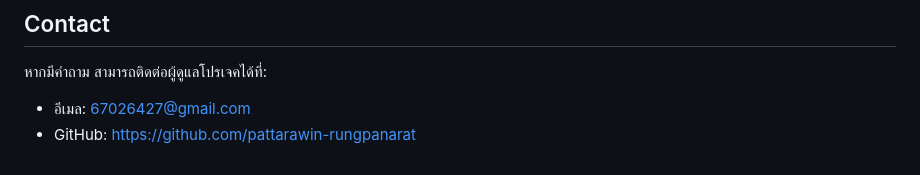
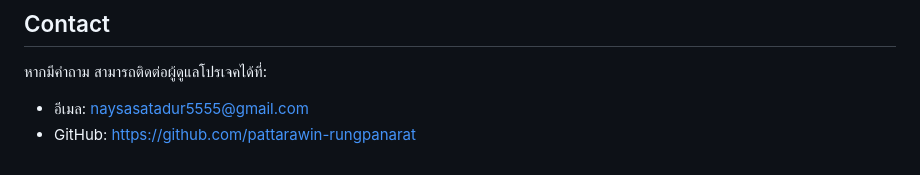
Before and after one commit to pxttxrxwxn/Tawawan-Dog-Cafe_V.1, a Markdown page: README.md, the part around the change. Drawn GitHub-style.

```diff
--- a/README.md
+++ b/README.md
@@ -46,5 +46,5 @@ https://tawawan-dog-cafe.onrender.com
 
 ## Contact
 หากมีคำถาม สามารถติดต่อผู้ดูแลโปรเจคได้ที่:
--   อีเมล: 67026427@gmail.com
--   GitHub: https://github.com/pattarawin-rungpanarat
+-   อีเมล: naysasatadur5555@gmail.com
+-   GitHub: [https://github.com/pattarawin-rungpanarat](https://github.com/pxttxrxwxn)
```
